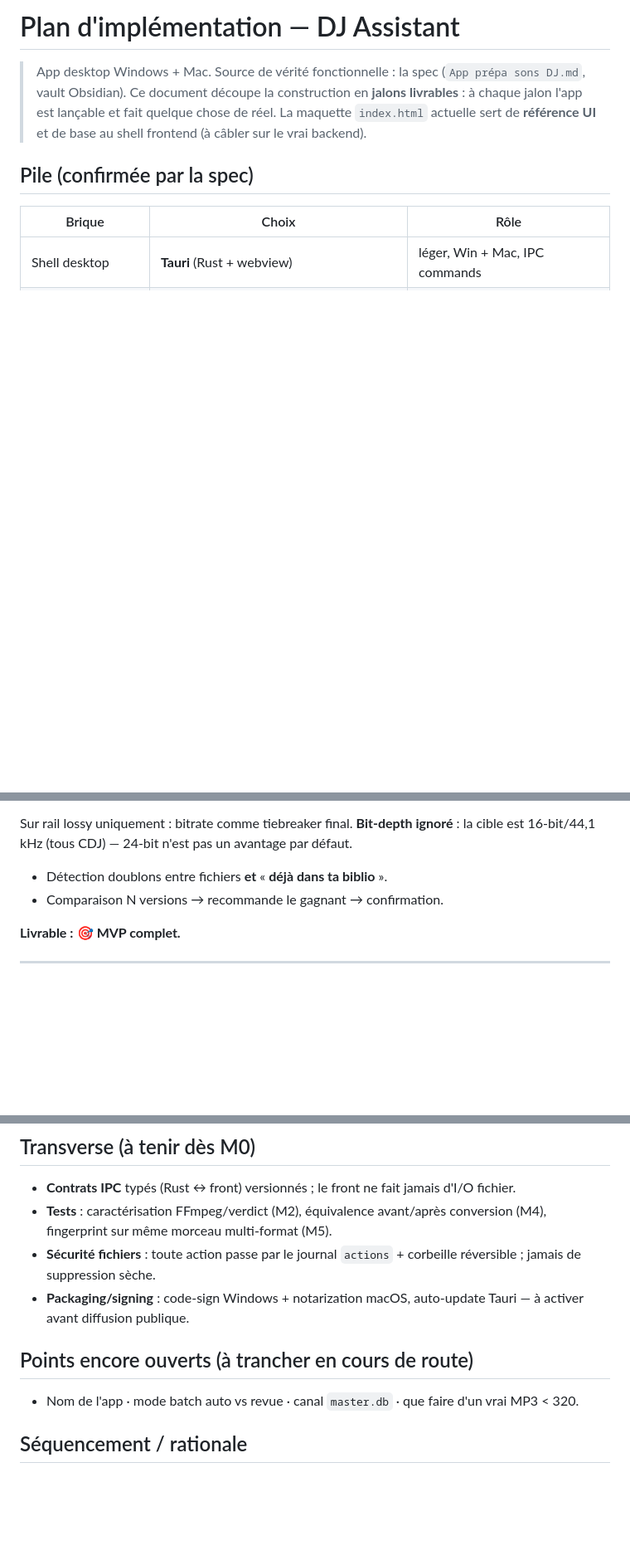
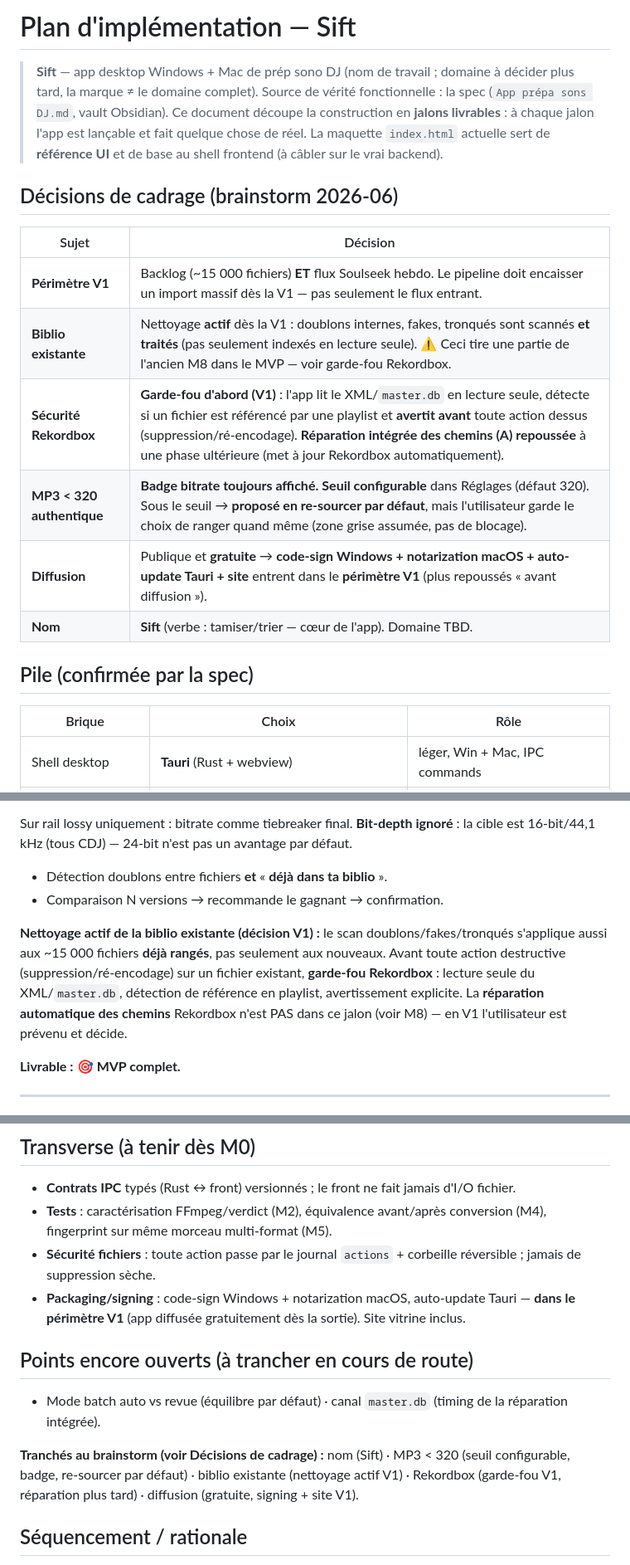
Before and after one commit to c0remusic/dj-assistant, a Markdown page: docs/plan-implementation.md, 3 parts joined by grey strips. Shown at 83% size. GitHub-like rendering; blank space fills up the shorter version.

Commit message:
docs(plan): nom Sift + décisions cadrage brainstorm (périmètre V1, biblio active, garde-fou Rekordbox, seuil bitrate, diffusion gratuite)

```diff
--- a/docs/plan-implementation.md
+++ b/docs/plan-implementation.md
@@ -1,10 +1,22 @@
-# Plan d'implémentation — DJ Assistant
+# Plan d'implémentation — Sift
 
-> App desktop Windows + Mac. Source de vérité fonctionnelle : la spec
-> (`App prépa sons DJ.md`, vault Obsidian). Ce document découpe la construction en
-> **jalons livrables** : à chaque jalon l'app est lançable et fait quelque chose de
+> **Sift** — app desktop Windows + Mac de prép sono DJ (nom de travail ; domaine à
+> décider plus tard, la marque ≠ le domaine complet). Source de vérité fonctionnelle :
+> la spec (`App prépa sons DJ.md`, vault Obsidian). Ce document découpe la construction
+> en **jalons livrables** : à chaque jalon l'app est lançable et fait quelque chose de
 > réel. La maquette `index.html` actuelle sert de **référence UI** et de base au shell
 > frontend (à câbler sur le vrai backend).
+
+## Décisions de cadrage (brainstorm 2026-06)
+
+| Sujet | Décision |
+|---|---|
+| **Périmètre V1** | Backlog (~15 000 fichiers) **ET** flux Soulseek hebdo. Le pipeline doit encaisser un import massif dès la V1 — pas seulement le flux entrant. |
+| **Biblio existante** | Nettoyage **actif** dès la V1 : doublons internes, fakes, tronqués sont scannés **et traités** (pas seulement indexés en lecture seule). ⚠️ Ceci tire une partie de l'ancien M8 dans le MVP — voir garde-fou Rekordbox. |
+| **Sécurité Rekordbox** | **Garde-fou d'abord (V1)** : l'app lit le XML/`master.db` en lecture seule, détecte si un fichier est référencé par une playlist et **avertit avant** toute action dessus (suppression/ré-encodage). **Réparation intégrée des chemins (A) repoussée** à une phase ultérieure (met à jour Rekordbox automatiquement). |
+| **MP3 < 320 authentique** | **Badge bitrate toujours affiché.** **Seuil configurable** dans Réglages (défaut 320). Sous le seuil → **proposé en re-sourcer par défaut**, mais l'utilisateur garde le choix de ranger quand même (zone grise assumée, pas de blocage). |
+| **Diffusion** | Publique et **gratuite** → **code-sign Windows + notarization macOS + auto-update Tauri + site** entrent dans le **périmètre V1** (plus repoussés « avant diffusion »). |
+| **Nom** | **Sift** (verbe : tamiser/trier — cœur de l'app). Domaine TBD. |
 
 ## Pile (confirmée par la spec)
 
@@ -130,6 +142,13 @@ Sur rail lossy uniquement : bitrate comme tiebreaker final.
 - Détection doublons entre fichiers **et** « **déjà dans ta biblio** ».
 - Comparaison N versions → recommande le gagnant → confirmation.
 
+**Nettoyage actif de la biblio existante (décision V1) :** le scan doublons/fakes/tronqués
+s'applique aussi aux ~15 000 fichiers **déjà rangés**, pas seulement aux nouveaux. Avant
+toute action destructive (suppression/ré-encodage) sur un fichier existant, **garde-fou
+Rekordbox** : lecture seule du XML/`master.db`, détection de référence en playlist,
+avertissement explicite. La **réparation automatique des chemins** Rekordbox n'est PAS
+dans ce jalon (voir M8) — en V1 l'utilisateur est prévenu et décide.
+
 **Livrable :** 🎯 **MVP complet.**
 
 ---
@@ -216,10 +237,14 @@ Les règles auto s'appliquent sans popup ; un journal d'actions (DB `actions`) p
 - **Contrats IPC** typés (Rust ↔ front) versionnés ; le front ne fait jamais d'I/O fichier.
 - **Tests** : caractérisation FFmpeg/verdict (M2), équivalence avant/après conversion (M4), fingerprint sur même morceau multi-format (M5).
 - **Sécurité fichiers** : toute action passe par le journal `actions` + corbeille réversible ; jamais de suppression sèche.
-- **Packaging/signing** : code-sign Windows + notarization macOS, auto-update Tauri — à activer avant diffusion publique.
+- **Packaging/signing** : code-sign Windows + notarization macOS, auto-update Tauri — **dans le périmètre V1** (app diffusée gratuitement dès la sortie). Site vitrine inclus.
 
 ## Points encore ouverts (à trancher en cours de route)
-- Nom de l'app · mode batch auto vs revue · canal `master.db` · que faire d'un vrai MP3 < 320.
+- Mode batch auto vs revue (équilibre par défaut) · canal `master.db` (timing de la réparation intégrée).
+
+**Tranchés au brainstorm (voir Décisions de cadrage) :** nom (Sift) · MP3 < 320 (seuil
+configurable, badge, re-sourcer par défaut) · biblio existante (nettoyage actif V1) ·
+Rekordbox (garde-fou V1, réparation plus tard) · diffusion (gratuite, signing + site V1).
 
 ## Séquencement / rationale
 `M0→M1→M2` posent le socle + le cœur lecture. **M4 clôt la première boucle utile** (on peut s'en servir). **M5 finit le MVP.** Phase B (M6-M7) ajoute confort et Rekordbox sûr. M8 (risqué) reste isolé et optionnel, derrière backups.
```
Also changed, not shown: other parts of docs/plan-implementation.md (+5 -3 lines).
